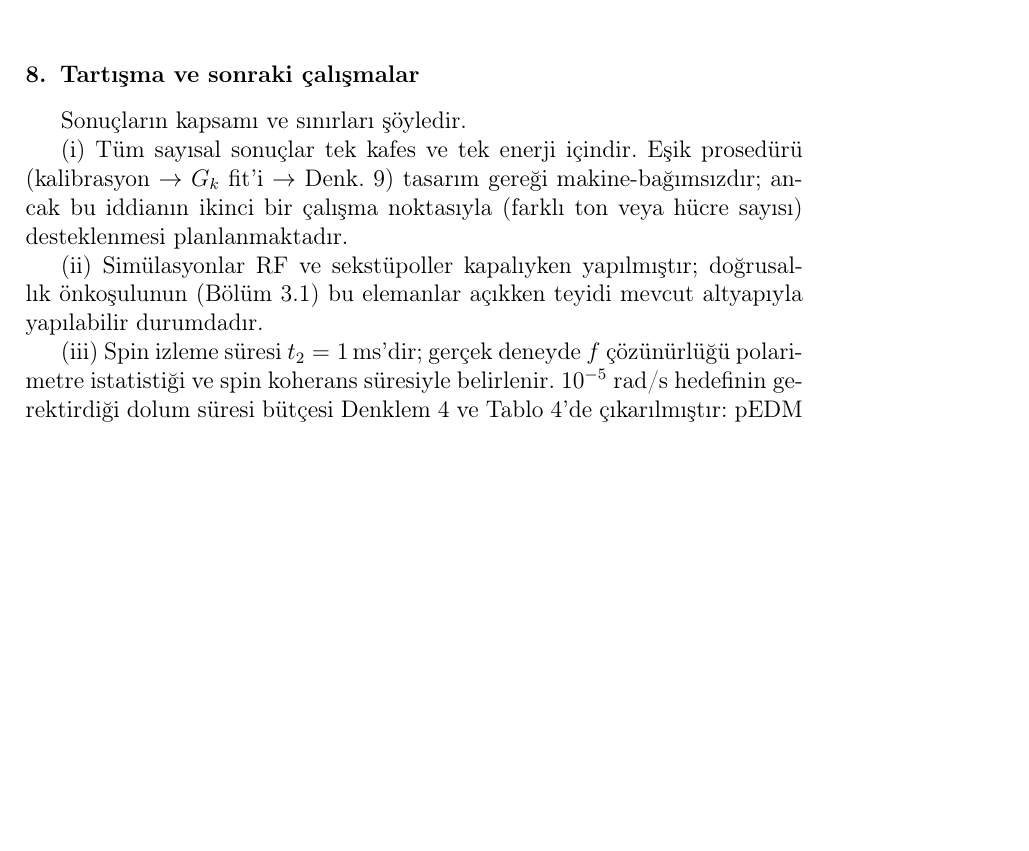
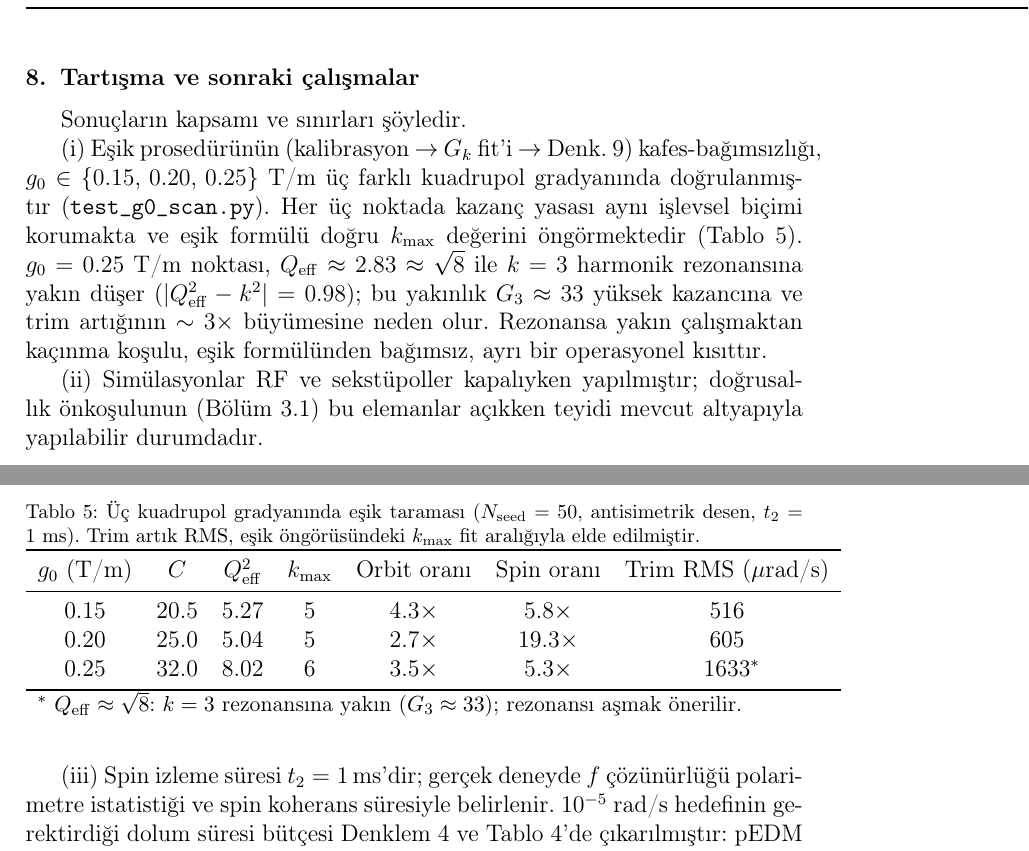
Before and after one commit to selcuk-hoo/manyetik_alan_olcumu, a LaTeX paper (makale_trim_tr.tex): part of page 13 of 24 before the commit and two parts of pages 13 and 14 of 24 after it, the two joined at a grey line, cut so that both start at the same text, the shorter picture padded with empty space. Compiled offline with pdfLaTeX.

Commit message:
docs: makale §8(i) g₀ tarama tablosu eklendi — kafes genelliği kanıtı
Tablo 4 (tab:g0scan): g₀=0.15/0.20/0.25 için C, Q_eff², k_max,
orbit/spin oranı ve trim RMS. g₀=0.25 dipnotu: rezonans uyarısı.
"planlanmaktadır" ifadesi kaldırıldı; sonuç artık test_g0_scan.py
ile doğrulanmış durumda.

https://claude.ai/code/session_01Jx2uDe7AgLmoFys37rEJtg

```diff
--- a/makale_trim_tr.tex
+++ b/makale_trim_tr.tex
@@ -831,11 +831,36 @@ Doğrulama / yeniden kalibrasyon & 2 & $\approx7$~dk
 
 Sonuçların kapsamı ve sınırları şöyledir.
 
-(i)~Tüm sayısal sonuçlar tek kafes ve tek enerji içindir. Eşik
-prosedürü (kalibrasyon $\to$ $G_k$ fit'i $\to$
-Denk.~\ref{eq:esik}) tasarım gereği makine-bağımsızdır; ancak bu
-iddianın ikinci bir çalışma noktasıyla (farklı ton veya hücre
-sayısı) desteklenmesi planlanmaktadır.
+(i)~Eşik prosedürünün (kalibrasyon $\to$ $G_k$ fit'i $\to$
+Denk.~\ref{eq:esik}) kafes-bağımsızlığı, $g_0\in\{0.15,\,0.20,\,0.25\}$~T/m
+üç farklı kuadrupol gradyanında doğrulanmıştır (\texttt{test\_g0\_scan.py}).
+Her üç noktada kazanç yasası aynı işlevsel biçimi korumakta ve eşik
+formülü doğru $k_\mathrm{max}$ değerini öngörmektedir (Tablo~\ref{tab:g0scan}).
+$g_0=0.25$~T/m noktası, $Q_\mathrm{eff}\approx2.83\approx\sqrt{8}$ ile
+$k=3$ harmonik rezonansına yakın düşer ($|Q_\mathrm{eff}^2-k^2|=0.98$);
+bu yakınlık $G_3\approx33$ yüksek kazancına ve trim artığının $\sim3\times$
+büyümesine neden olur. Rezonansa yakın çalışmaktan kaçınma koşulu,
+eşik formülünden bağımsız, ayrı bir operasyonel kısıttır.
+
+\begin{table}[htb]
+\centering
+\caption{Üç kuadrupol gradyanında eşik taraması ($N_\mathrm{seed}=50$,
+antisimetrik desen, $t_2=1$~ms). Trim artık RMS, eşik öngörüsündeki
+$k_\mathrm{max}$ fit aralığıyla elde edilmiştir.}
+\label{tab:g0scan}
+\begin{tabular}{ccccccc}
+\toprule
+$g_0$ (T/m) & $C$ & $Q_\mathrm{eff}^2$ & $k_\mathrm{max}$ &
+Orbit oranı & Spin oranı & Trim RMS ($\mu$rad/s) \\
+\midrule
+0.15 & 20.5 & 5.27 & 5 & $4.3\times$ & $5.8\times$  & 516 \\
+0.20 & 25.0 & 5.04 & 5 & $2.7\times$ & $19.3\times$ & 605 \\
+0.25 & 32.0 & 8.02 & 6 & $3.5\times$ & $5.3\times$  & 1633\rlap{${}^*$} \\
+\bottomrule
+\multicolumn{7}{l}{\small ${}^*$ $Q_\mathrm{eff}\approx\sqrt{8}$:
+$k=3$ rezonansına yakın ($G_3\approx33$); rezonansı aşmak önerilir.}
+\end{tabular}
+\end{table}
 
 (ii)~Simülasyonlar RF ve sekstüpoller kapalıyken yapılmıştır;
 doğrusallık önkoşulunun (Bölüm~\ref{sec:onkosullar}) bu elemanlar
```
